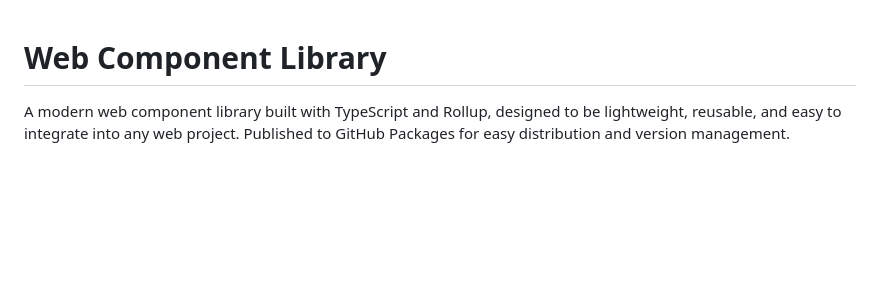
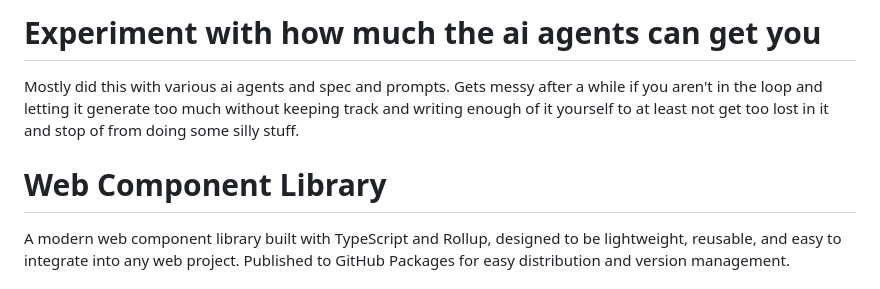
Before and after one commit to ColmKenna/ck-editable-array-exp2, a Markdown page: README.md, the part around the change. Rendered like a GitHub page; blank space fills up the shorter version.

Commit message:
add description

```diff
--- a/README.md
+++ b/README.md
@@ -1,4 +1,10 @@
+# Experiment with how much the ai agents can get you
+
+Mostly did this with various ai agents and spec and prompts.
+Gets messy after a while if you aren't in the loop and letting it generate too much without keeping track and writing enough of it yourself to at least not get too lost in it and stop of from doing some silly stuff.
+
 # Web Component Library
+
 
 A modern web component library built with TypeScript and Rollup, designed to be lightweight, reusable, and easy to integrate into any web project. Published to GitHub Packages for easy distribution and version management.
 
```
